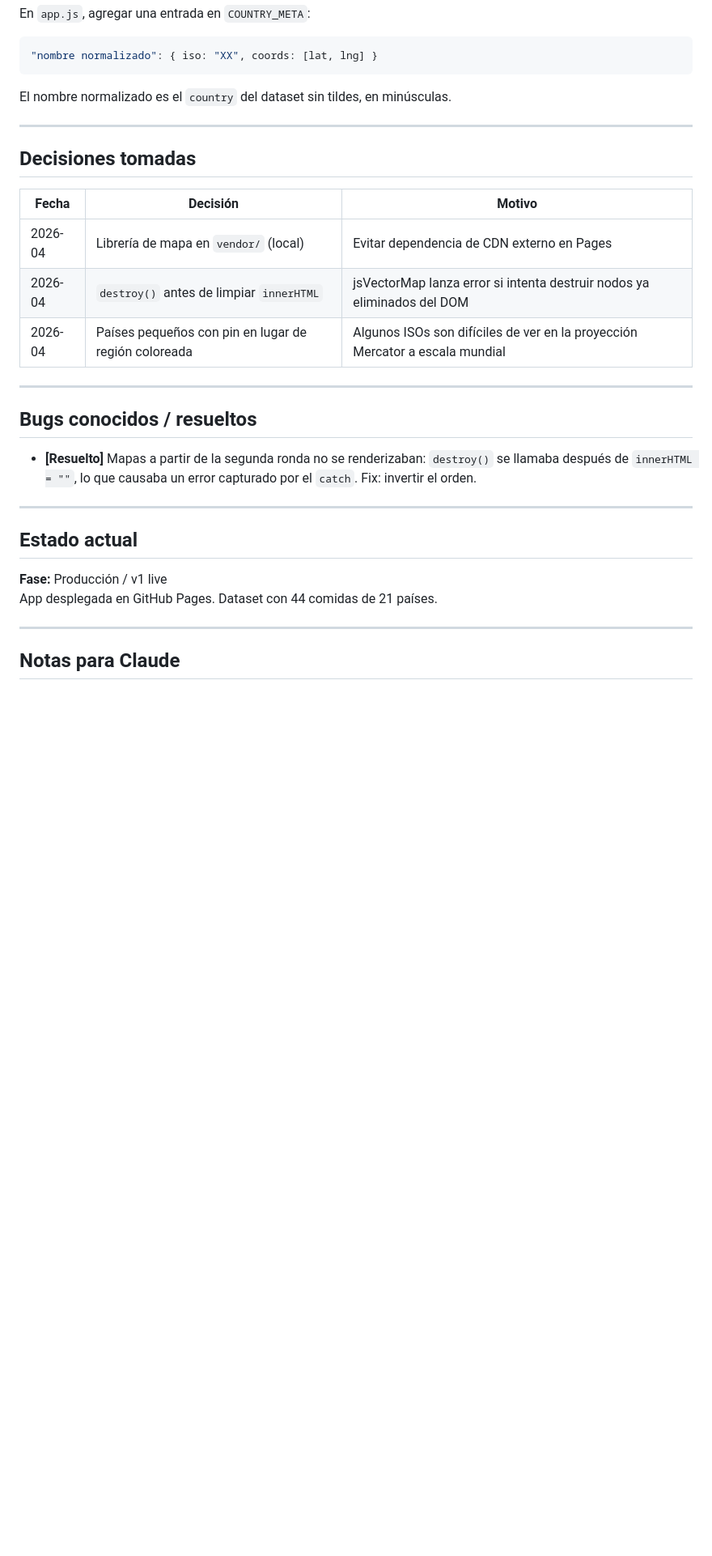
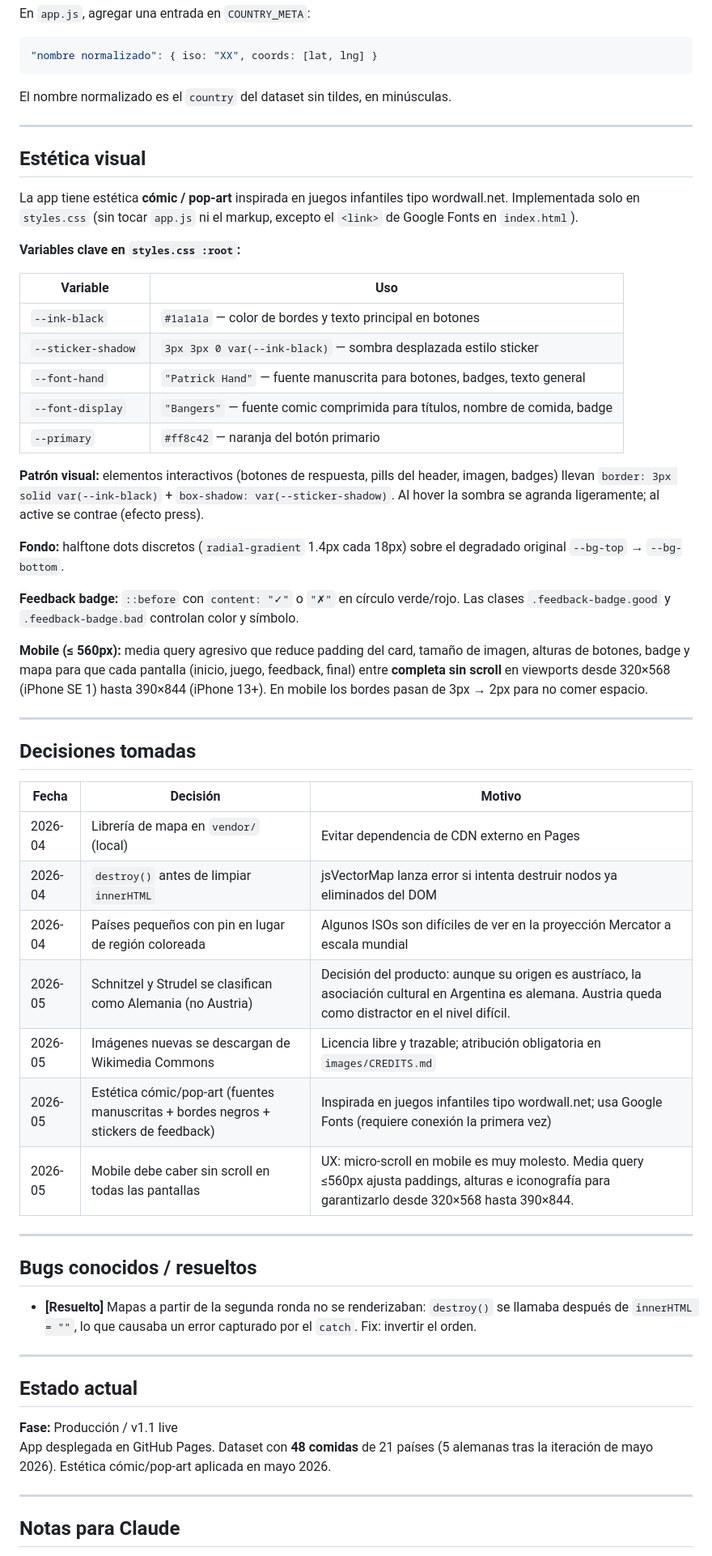
Before and after one commit to gsolovey-utdt/comidas-del-mundo, a Markdown page: CLAUDE.md, the part around one of its changes. Shown at 81% size. Drawn GitHub-style; blank space fills up the shorter version.

Commit message:
Update CLAUDE.md: new aesthetic section, German foods decisions, v1.1 status
Co-Authored-By: Claude Sonnet 4.6 <noreply@anthropic.com>

```diff
--- a/CLAUDE.md
+++ b/CLAUDE.md
@@ -93,6 +94,30 @@ El nombre normalizado es el `country` del dataset sin tildes, en minúsculas.
 
 ---
 
+## Estética visual
+
+La app tiene estética **cómic / pop-art** inspirada en juegos infantiles tipo wordwall.net. Implementada solo en `styles.css` (sin tocar `app.js` ni el markup, excepto el `<link>` de Google Fonts en `index.html`).
+
+**Variables clave en `styles.css :root`:**
+
+| Variable | Uso |
+|----------|-----|
+| `--ink-black` | `#1a1a1a` — color de bordes y texto principal en botones |
+| `--sticker-shadow` | `3px 3px 0 var(--ink-black)` — sombra desplazada estilo sticker |
+| `--font-hand` | `"Patrick Hand"` — fuente manuscrita para botones, badges, texto general |
+| `--font-display` | `"Bangers"` — fuente comic comprimida para títulos, nombre de comida, badge |
+| `--primary` | `#ff8c42` — naranja del botón primario |
+
+**Patrón visual:** elementos interactivos (botones de respuesta, pills del header, imagen, badges) llevan `border: 3px solid var(--ink-black)` + `box-shadow: var(--sticker-shadow)`. Al hover la sombra se agranda ligeramente; al active se contrae (efecto press).
+
+**Fondo:** halftone dots discretos (`radial-gradient` 1.4px cada 18px) sobre el degradado original `--bg-top` → `--bg-bottom`.
+
+**Feedback badge:** `::before` con `content: "✓"` o `"✗"` en círculo verde/rojo. Las clases `.feedback-badge.good` y `.feedback-badge.bad` controlan color y símbolo.
+
+**Mobile (≤ 560px):** media query agresivo que reduce padding del card, tamaño de imagen, alturas de botones, badge y mapa para que cada pantalla (inicio, juego, feedback, final) entre **completa sin scroll** en viewports desde 320×568 (iPhone SE 1) hasta 390×844 (iPhone 13+). En mobile los bordes pasan de 3px → 2px para no comer espacio.
+
+---
+
 ## Decisiones tomadas
 
 | Fecha | Decisión | Motivo |
@@ -100,6 +125,10 @@ El nombre normalizado es el `country` del dataset sin tildes, en minúsculas.
 | 2026-04 | Librería de mapa en `vendor/` (local) | Evitar dependencia de CDN externo en Pages |
 | 2026-04 | `destroy()` antes de limpiar `innerHTML` | jsVectorMap lanza error si intenta destruir nodos ya eliminados del DOM |
 | 2026-04 | Países pequeños con pin en lugar de región coloreada | Algunos ISOs son difíciles de ver en la proyección Mercator a escala mundial |
+| 2026-05 | Schnitzel y Strudel se clasifican como Alemania (no Austria) | Decisión del producto: aunque su origen es austríaco, la asociación cultural en Argentina es alemana. Austria queda como distractor en el nivel difícil. |
+| 2026-05 | Imágenes nuevas se descargan de Wikimedia Commons | Licencia libre y trazable; atribución obligatoria en `images/CREDITS.md` |
+| 2026-05 | Estética cómic/pop-art (fuentes manuscritas + bordes negros + stickers de feedback) | Inspirada en juegos infantiles tipo wordwall.net; usa Google Fonts (requiere conexión la primera vez) |
+| 2026-05 | Mobile debe caber sin scroll en todas las pantallas | UX: micro-scroll en mobile es muy molesto. Media query ≤560px ajusta paddings, alturas e iconografía para garantizarlo desde 320×568 hasta 390×844. |
 
 ---
 
@@ -111,8 +140,8 @@ El nombre normalizado es el `country` del dataset sin tildes, en minúsculas.
 
 ## Estado actual
 
-**Fase:** Producción / v1 live
-App desplegada en GitHub Pages. Dataset con 44 comidas de 21 países.
+**Fase:** Producción / v1.1 live
+App desplegada en GitHub Pages. Dataset con **48 comidas** de 21 países (5 alemanas tras la iteración de mayo 2026). Estética cómic/pop-art aplicada en mayo 2026.
 
 ---
 
```
Also changed, not shown: other parts of CLAUDE.md (+7 -4 lines).
